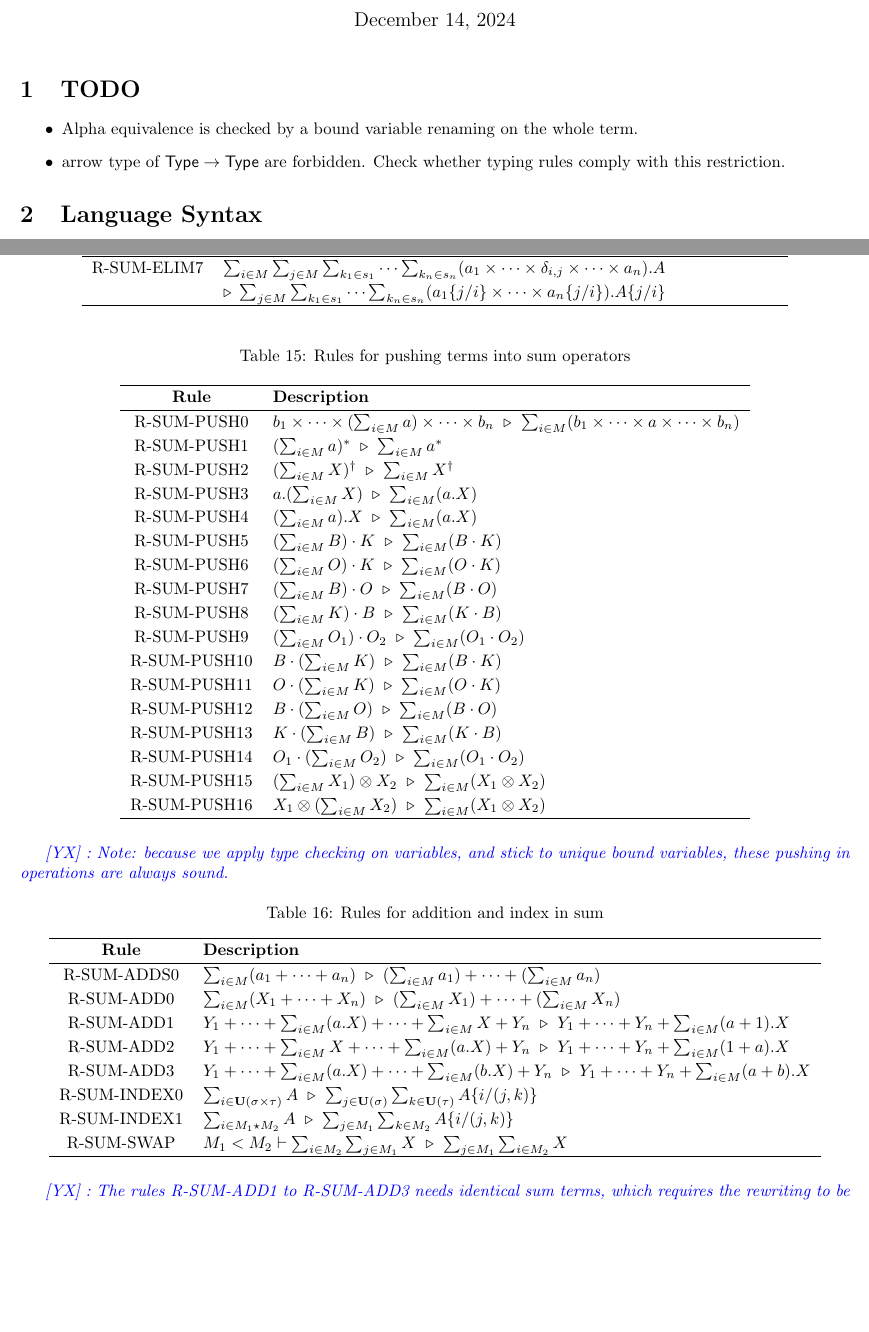
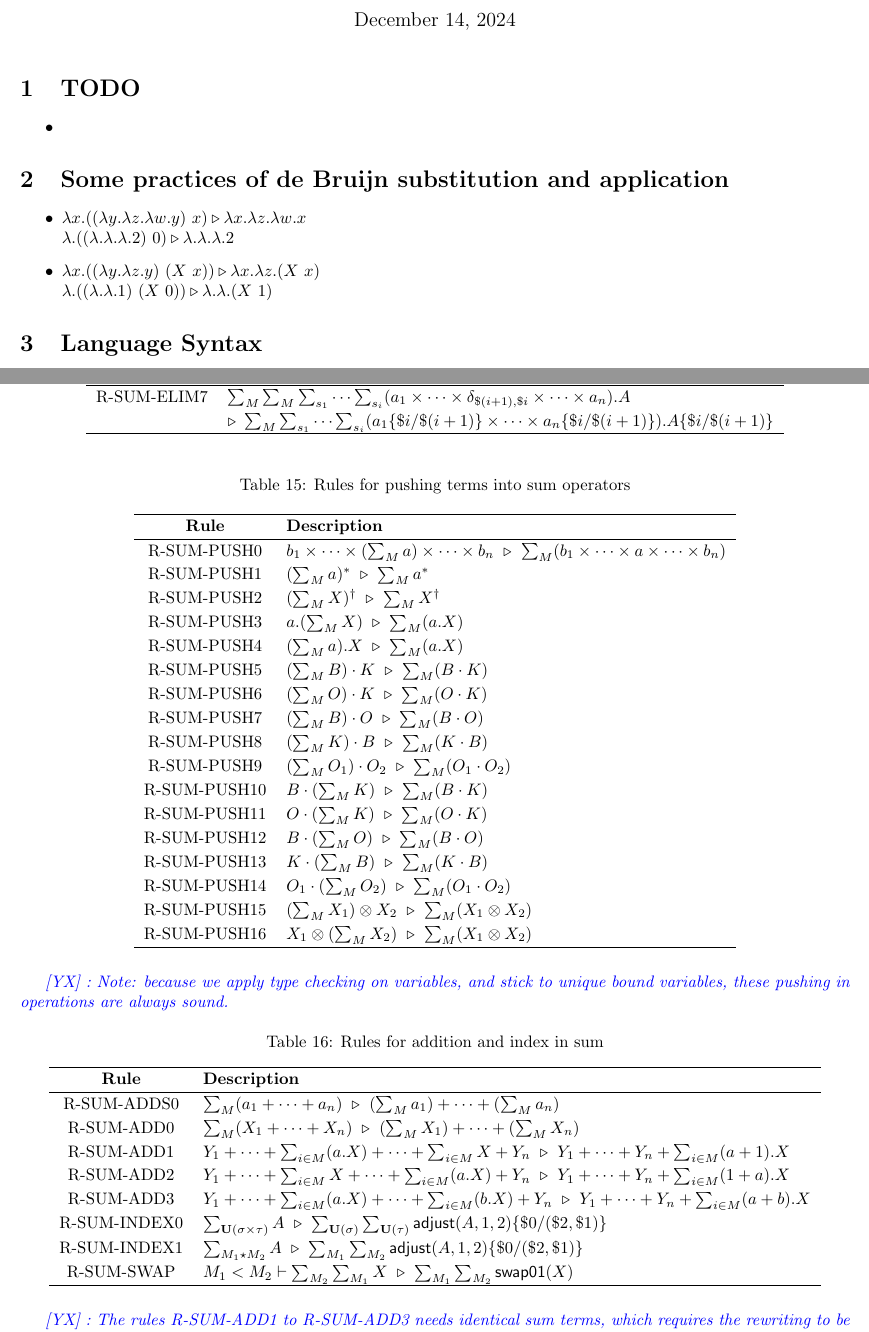
Before and after one commit to LucianoXu/Dirace-draft, a LaTeX document (main.tex): two parts of pages 1 and 11 of 16, joined at a grey line, cut so that both start at the same text, the shorter picture padded with empty space. Compiled offline with pdfLaTeX.

Commit message:
de Bruijn expression rules updated

```diff
--- a/main.tex
+++ b/main.tex
@@ -104,10 +104,21 @@
 
 \section{TODO}
 \begin{itemize}
-    \item Alpha equivalence is checked by a bound variable renaming on the whole term.
-    \item arrow type of $\Type \to \Type$ are forbidden. Check whether typing rules comply with this restriction.
+    \item \
 \end{itemize}
 
+
+\section{Some practices of de Bruijn substitution and application}
+\begin{itemize}
+    \item $\lambda x .((\lambda y. \lambda z. \lambda w. y)\ x) \reduce \lambda x. \lambda z. \lambda w. x $
+    \\
+    $ \lambda . ((\lambda . \lambda . \lambda. 2)\ 0) \reduce \lambda . \lambda . \lambda.2$
+
+    \item $\lambda x . ((\lambda y. \lambda z. y)\ (X\ x)) \reduce \lambda x . \lambda z . (X\ x)$
+    \\
+    $\lambda . ((\lambda. \lambda. 1)\ (X\ 0)) \reduce \lambda. \lambda. (X\ 1)$
+
+\end{itemize}
 
 %%%%%%%%%%%%%%%%%%%%%%%%%%
 
@@ -906,71 +917,71 @@ Note that in the following rules, $x : \Index$ and $x : \Type$ are not considere
     %
     R-SUM-ELIM7
-    & $ \sum_{i \in M} \sum_{j \in M} \sum_{k_1 \in s_1} \cdots \sum_{k_n \in s_n} (a_1 \times \cdots \times \delta_{i, j} \times \cdots \times a_n).A $ \\
-    & $ \reduce\ \sum_{j \in M} \sum_{k_1 \in s_1} \cdots \sum_{k_n \in s_n} (a_1\{j/i\} \times \cdots \times a_n\{j/i\}).A\{j/i\} $ \\
+    & $ \sum_{M} \sum_{M} \sum_{s_1} \cdots \sum_{s_i} (a_1 \times \cdots \times \delta_{\$(i+1), \$i} \times \cdots \times a_n).A $ \\
+    & $ \reduce\ \sum_{M} \sum_{s_1} \cdots \sum_{s_i} (a_1\{\$i/\$(i+1)\} \times \cdots \times a_n\{\$i/\$(i+1)\}).A\{\$i/\$(i+1)\} $ \\
 \end{ruletable}
 
 \begin{ruletable}{Rules for pushing terms into sum operators}
     %
     R-SUM-PUSH0
-    & $ b_1 \times \cdots \times (\sum_{i \in M} a) \times \cdots \times b_n \ \reduce\ \sum_{i \in M} (b_1 \times \cdots \times a \times \cdots \times b_n) $ \\
+    & $ b_1 \times \cdots \times (\sum_{M} a) \times \cdots \times b_n \ \reduce\ \sum_{M} (b_1 \times \cdots \times a \times \cdots \times b_n) $ \\
     %
     R-SUM-PUSH1
-    & $ (\sum_{i \in M} a)^* \ \reduce\ \sum_{i \in M} a^* $ \\
+    & $ (\sum_{M} a)^* \ \reduce\ \sum_{M} a^* $ \\
     %
     R-SUM-PUSH2
-    & $ (\sum_{i \in M} X)^\dagger \ \reduce\ \sum_{i \in M} X^\dagger $ \\
+    & $ (\sum_{M} X)^\dagger \ \reduce\ \sum_{M} X^\dagger $ \\
     %
     R-SUM-PUSH3
-    & $ a.(\sum_{i \in M} X) \ \reduce\ \sum_{i \in M} (a.X) $ \\
+    & $ a.(\sum_{M} X) \ \reduce\ \sum_{M} (a.X) $ \\
     %
     R-SUM-PUSH4
-    & $ (\sum_{i \in M} a).X \ \reduce\ \sum_{i \in M} (a.X) $ \\
+    & $ (\sum_{M} a).X \ \reduce\ \sum_{M} (a.X) $ \\
     %
     R-SUM-PUSH5
-    & $ (\sum_{i \in M} B)\cdot K \ \reduce\ \sum_{i \in M}(B \cdot K) $ \\
+    & $ (\sum_{M} B)\cdot K \ \reduce\ \sum_{M}(B \cdot K) $ \\
     %
     R-SUM-PUSH6
-    & $ (\sum_{i \in M} O)\cdot K \ \reduce\ \sum_{i \in M}(O \cdot K) $ \\
+    & $ (\sum_{M} O)\cdot K \ \reduce\ \sum_{M}(O \cdot K) $ \\
     %
     R-SUM-PUSH7
-    & $ (\sum_{i \in M} B)\cdot O \ \reduce\ \sum_{i \in M}(B \cdot O) $ \\
+    & $ (\sum_{M} B)\cdot O \ \reduce\ \sum_{M}(B \cdot O) $ \\
     %
     R-SUM-PUSH8
-    & $ (\sum_{i \in M} K)\cdot B \ \reduce\ \sum_{i \in M}(K \cdot B) $ \\
+    & $ (\sum_{M} K)\cdot B \ \reduce\ \sum_{M}(K \cdot B) $ \\
     %
     R-SUM-PUSH9
-    & $ (\sum_{i \in M} O_1)\cdot O_2 \ \reduce\ \sum_{i \in M}(O_1 \cdot O_2) $ \\
+    & $ (\sum_{M} O_1)\cdot O_2 \ \reduce\ \sum_{M}(O_1 \cdot O_2) $ \\
     %
     R-SUM-PUSH10
-    & $ B \cdot (\sum_{i \in M} K) \ \reduce\ \sum_{i \in M}(B \cdot K) $ \\
+    & $ B \cdot (\sum_{M} K) \ \reduce\ \sum_{M}(B \cdot K) $ \\
     %
     R-SUM-PUSH11
-    & $ O \cdot (\sum_{i \in M} K) \ \reduce\ \sum_{i \in M}(O \cdot K) $ \\
+    & $ O \cdot (\sum_{M} K) \ \reduce\ \sum_{M}(O \cdot K) $ \\
     %
     R-SUM-PUSH12
-    & $ B \cdot (\sum_{i \in M} O) \ \reduce\ \sum_{i \in M}(B \cdot O) $ \\
+    & $ B \cdot (\sum_{M} O) \ \reduce\ \sum_{M}(B \cdot O) $ \\
     %
     R-SUM-PUSH13
-    & $ K \cdot (\sum_{i \in M} B) \ \reduce\ \sum_{i \in M}(K \cdot B) $ \\
+    & $ K \cdot (\sum_{M} B) \ \reduce\ \sum_{M}(K \cdot B) $ \\
     %
     R-SUM-PUSH14
-    & $ O_1 \cdot (\sum_{i \in M} O_2) \ \reduce\ \sum_{i \in M}(O_1 \cdot O_2) $ \\
+    & $ O_1 \cdot (\sum_{M} O_2) \ \reduce\ \sum_{M}(O_1 \cdot O_2) $ \\
     %
     R-SUM-PUSH15
-    & $ (\sum_{i \in M} X_1) \otimes X_2 \ \reduce\ \sum_{i \in M} (X_1 \otimes X_2) $ \\
+    & $ (\sum_{M} X_1) \otimes X_2 \ \reduce\ \sum_{M} (X_1 \otimes X_2) $ \\
     %
     R-SUM-PUSH16
-    & $ X_1 \otimes (\sum_{i \in M} X_2) \ \reduce\ \sum_{i \in M} (X_1 \otimes X_2) $
+    & $ X_1 \otimes (\sum_{M} X_2) \ \reduce\ \sum_{M} (X_1 \otimes X_2) $
 \end{ruletable}
 \yx{Note: because we apply type checking on variables, and stick to unique bound variables, these pushing in operations are always sound.}
 
 \begin{ruletable}{Rules for addition and index in sum}
     %
     R-SUM-ADDS0
-    & $\sum_{i \in M}(a_1 + \cdots + a_n) \ \reduce\ (\sum_{i \in M} a_1) + \cdots + (\sum_{i \in M} a_n) $ \\
+    & $\sum_{M}(a_1 + \cdots + a_n) \ \reduce\ (\sum_{M} a_1) + \cdots + (\sum_{M} a_n) $ \\
     %
     R-SUM-ADD0
-    & $\sum_{i \in M}(X_1 + \cdots + X_n) \ \reduce\ (\sum_{i \in M} X_1) + \cdots + (\sum_{i \in M} X_n) $ \\
+    & $\sum_{M}(X_1 + \cdots + X_n) \ \reduce\ (\sum_{M} X_1) + \cdots + (\sum_{M} X_n) $ \\
     %
     R-SUM-ADD1
     & $Y_1 + \cdots + \sum_{i \in M}(a.X) + \cdots + \sum_{i \in M}X + Y_n \ \reduce\ Y_1 + \cdots + Y_n + \sum_{i \in M}(a+1).X $ \\
@@ -982,13 +993,13 @@ Note that in the following rules, $x : \Index$ and $x : \Type$ are not considere
     & $Y_1 + \cdots + \sum_{i \in M}(a.X) + \cdots + \sum_{i \in M}(b.X) + Y_n \ \reduce\ Y_1 + \cdots + Y_n + \sum_{i \in M}(a+b).X $ \\
     %
     R-SUM-INDEX0
-    & $ \sum_{i \in \mathbf{U}(\sigma \times \tau)} A \ \reduce\ \sum_{j \in \mathbf{U}(\sigma)} \sum_{k \in \mathbf{U}(\tau)} A\{i/(j, k)\} $ \\
+    & $ \sum_{\mathbf{U}(\sigma \times \tau)} A \ \reduce\ \sum_{\mathbf{U}(\sigma)} \sum_{\mathbf{U}(\tau)} \textsf{adjust}(A, 1, 2)\{\$0/(\$2, \$1)\} $ \\
     %
     R-SUM-INDEX1
-    & $ \sum_{i \in M_1 \star M_2} A \ \reduce\ \sum_{j \in M_1} \sum_{k \in M_2} A\{i/(j, k)\} $ \\
+    & $ \sum_{M_1 \star M_2} A \ \reduce\ \sum_{M_1} \sum_{M_2} \textsf{adjust}(A, 1, 2)\{\$0/(\$2, \$1)\} $ \\
     %
     R-SUM-SWAP
-    & $ M_1 < M_2 \vdash \sum_{i \in M_2} \sum_{j \in M_1} X \ \reduce\ \sum_{j \in M_1} \sum_{i \in M_2} X $
+    & $ M_1 < M_2 \vdash \sum_{M_2} \sum_{M_1} X \ \reduce\ \sum_{M_1} \sum_{M_2} \textsf{swap01}(X) $
 \end{ruletable}
 
 \yx{The rules R-SUM-ADD1 to R-SUM-ADD3 needs identical sum terms, which requires the rewriting to be after the alpha normalization. We don't implement them for now.}
```
Also changed, not shown: main.pdf, main.tex (36 more changed lines).
